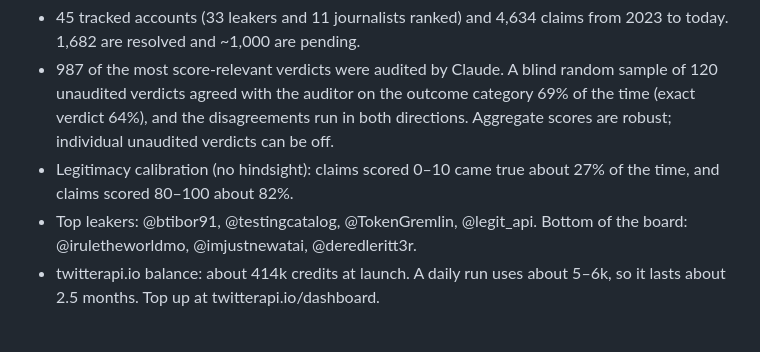
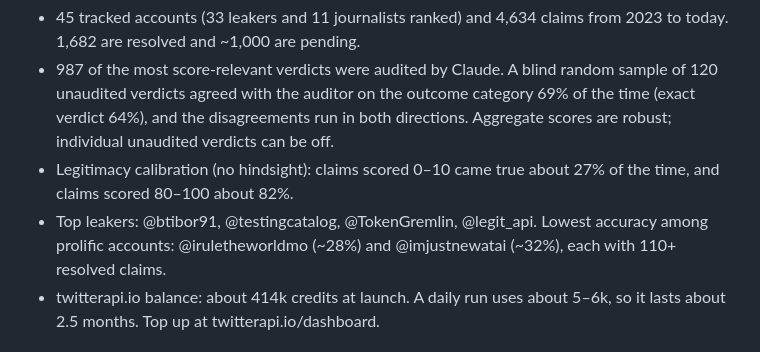
Before and after one commit to mattnewell-cam/leakwatch, a Markdown page: README.md, the part around the change. Rendered like a GitHub page.

Commit message:
README wording
Co-Authored-By: Claude Opus 5.5 <noreply@anthropic.com>

```diff
--- a/README.md
+++ b/README.md
@@ -43,7 +43,7 @@ python -m http.server 8765 --directory site
 - 45 tracked accounts (33 leakers and 11 journalists ranked) and 4,634 claims from 2023 to today. 1,682 are resolved and ~1,000 are pending.
 - 987 of the most score-relevant verdicts were audited by Claude. A blind random sample of 120 unaudited verdicts agreed with the auditor on the outcome category 69% of the time (exact verdict 64%), and the disagreements run in both directions. Aggregate scores are robust; individual unaudited verdicts can be off.
 - Legitimacy calibration (no hindsight): claims scored 0–10 came true about 27% of the time, and claims scored 80–100 about 82%.
-- Top leakers: @btibor91, @testingcatalog, @TokenGremlin, @legit_api. Bottom of the board: @iruletheworldmo, @imjustnewatai, @deredleritt3r.
+- Top leakers: @btibor91, @testingcatalog, @TokenGremlin, @legit_api. Lowest accuracy among prolific accounts: @iruletheworldmo (~28%) and @imjustnewatai (~32%), each with 110+ resolved claims.
 - twitterapi.io balance: about 414k credits at launch. A daily run uses about 5–6k, so it lasts about 2.5 months. Top up at twitterapi.io/dashboard.
 
 ## Caveats
```
